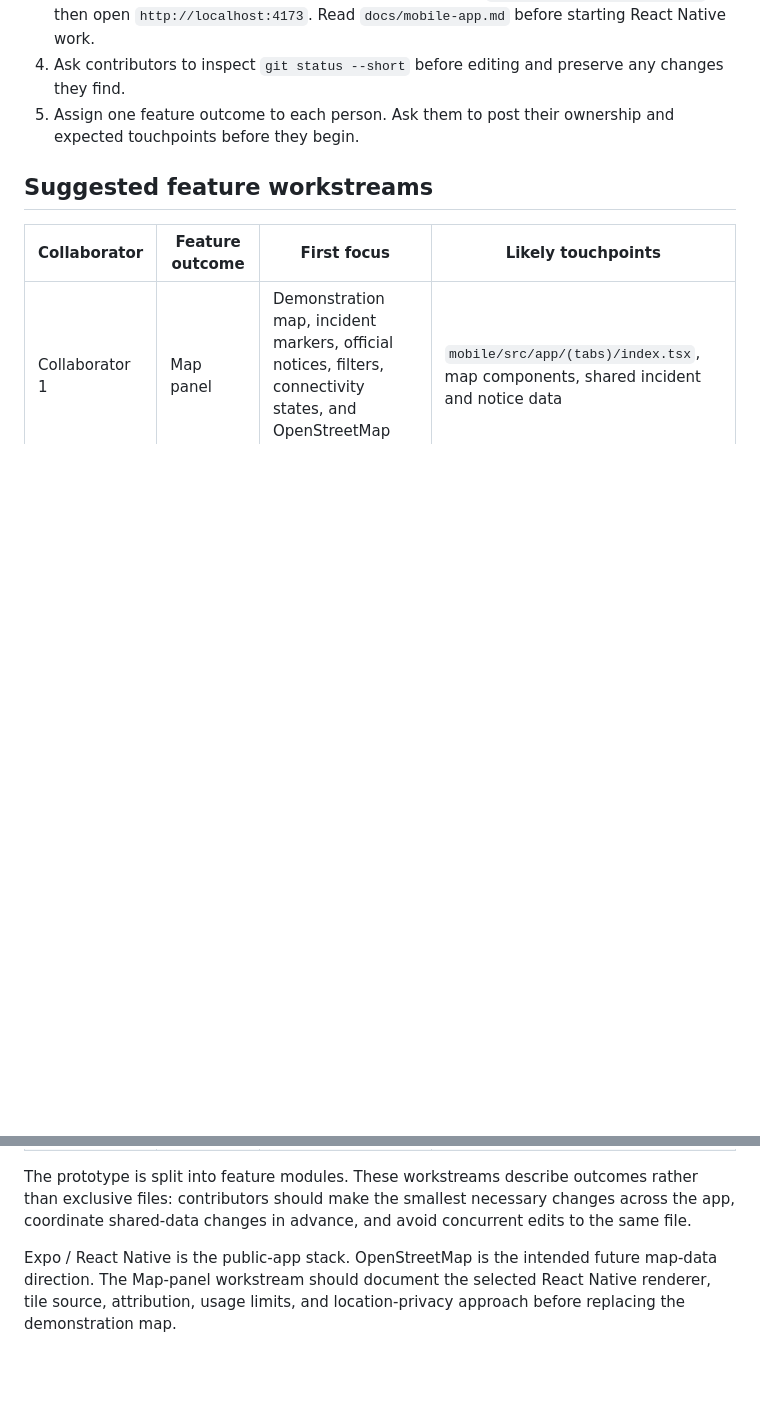
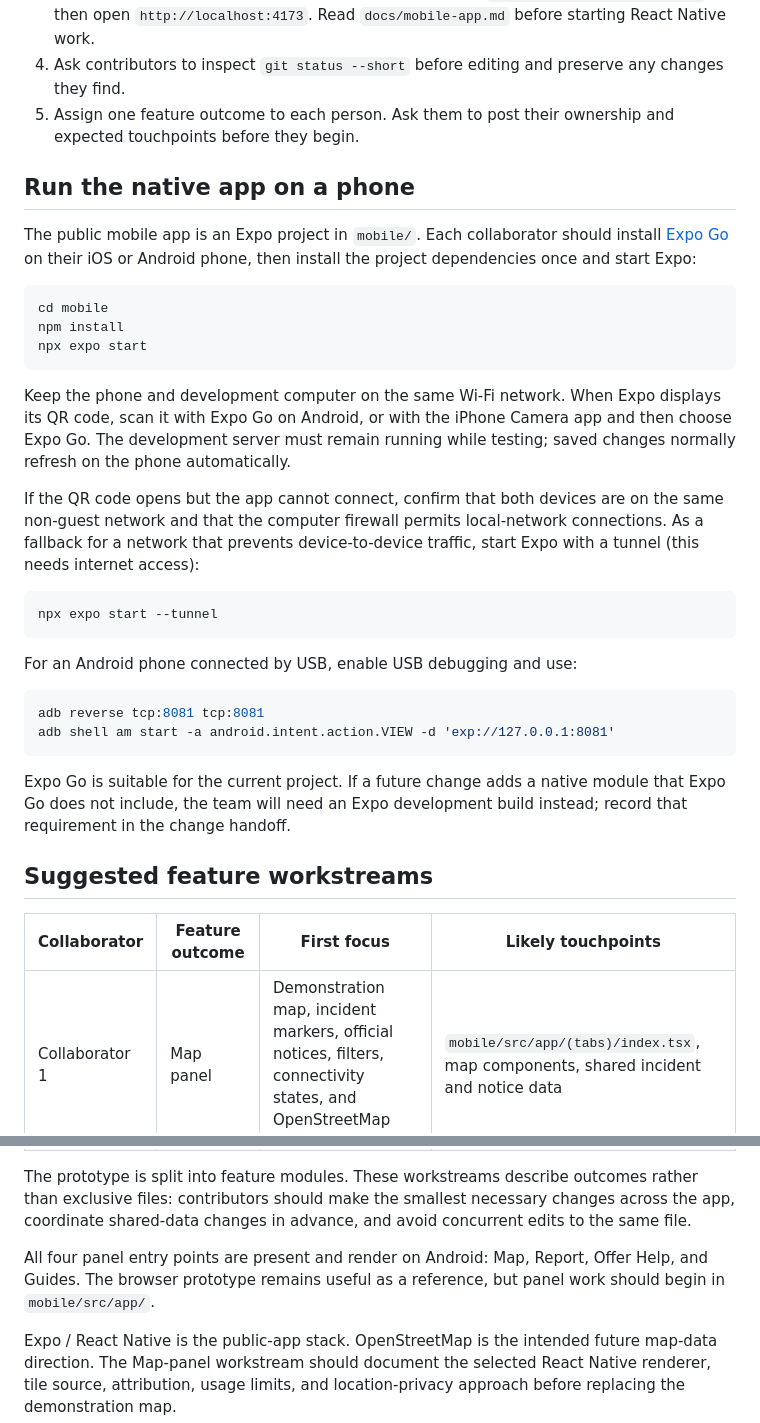
Before and after one commit to refoldingcrystal/SafeTogether, a Markdown page: docs/collaboration.md, 2 parts joined by grey strips. GitHub-like rendering; blank space fills up the shorter version.

Commit message:
docs: add phone testing setup for collaborators

````diff
--- a/docs/collaboration.md
+++ b/docs/collaboration.md
@@ -7,6 +7,33 @@
 3. Have each person run the browser prototype locally with `python3 -m http.server 4173`, then open `http://localhost:4173`. Read `docs/mobile-app.md` before starting React Native work.
 4. Ask contributors to inspect `git status --short` before editing and preserve any changes they find.
 5. Assign one feature outcome to each person. Ask them to post their ownership and expected touchpoints before they begin.
+
+## Run the native app on a phone
+
+The public mobile app is an Expo project in `mobile/`. Each collaborator should install [Expo Go](https://expo.dev/go) on their iOS or Android phone, then install the project dependencies once and start Expo:
+
+```sh
+cd mobile
+npm install
+npx expo start
+```
+
+Keep the phone and development computer on the same Wi-Fi network. When Expo displays its QR code, scan it with Expo Go on Android, or with the iPhone Camera app and then choose Expo Go. The development server must remain running while testing; saved changes normally refresh on the phone automatically.
+
+If the QR code opens but the app cannot connect, confirm that both devices are on the same non-guest network and that the computer firewall permits local-network connections. As a fallback for a network that prevents device-to-device traffic, start Expo with a tunnel (this needs internet access):
+
+```sh
+npx expo start --tunnel
+```
+
+For an Android phone connected by USB, enable USB debugging and use:
+
+```sh
+adb reverse tcp:8081 tcp:8081
+adb shell am start -a android.intent.action.VIEW -d 'exp://127.0.0.1:8081'
+```
+
+Expo Go is suitable for the current project. If a future change adds a native module that Expo Go does not include, the team will need an Expo development build instead; record that requirement in the change handoff.
 
 ## Suggested feature workstreams
 
@@ -18,6 +45,8 @@
 | Collaborator 4 | Guides panel | Guide search, detail screens, checklist, emergency contacts, source metadata, and content governance | `mobile/src/app/(tabs)/guides.tsx`, `mobile/src/app/guide/`, shared guide data |
 
 The prototype is split into feature modules. These workstreams describe outcomes rather than exclusive files: contributors should make the smallest necessary changes across the app, coordinate shared-data changes in advance, and avoid concurrent edits to the same file.
+
+All four panel entry points are present and render on Android: Map, Report, Offer Help, and Guides. The browser prototype remains useful as a reference, but panel work should begin in `mobile/src/app/`.
 
 Expo / React Native is the public-app stack. OpenStreetMap is the intended future map-data direction. The Map-panel workstream should document the selected React Native renderer, tile source, attribution, usage limits, and location-privacy approach before replacing the demonstration map.
 
````
